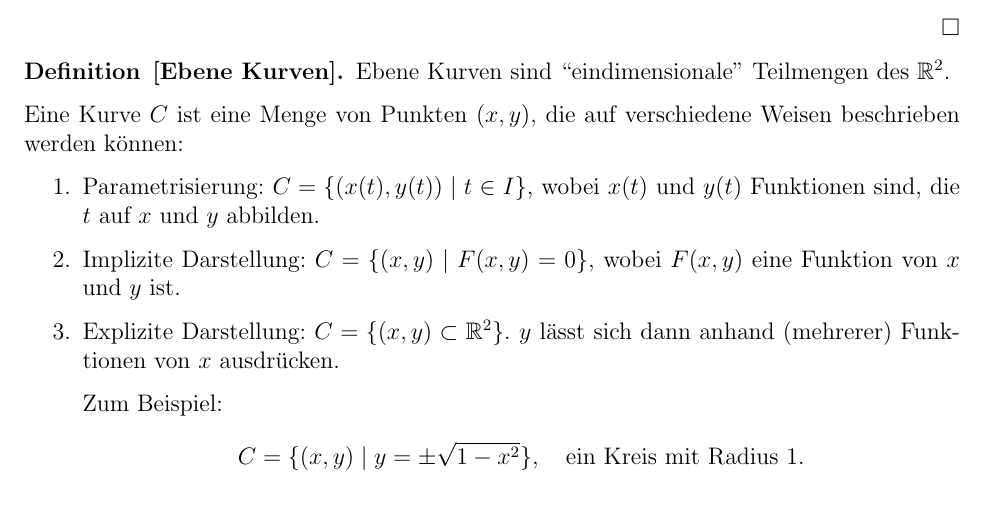
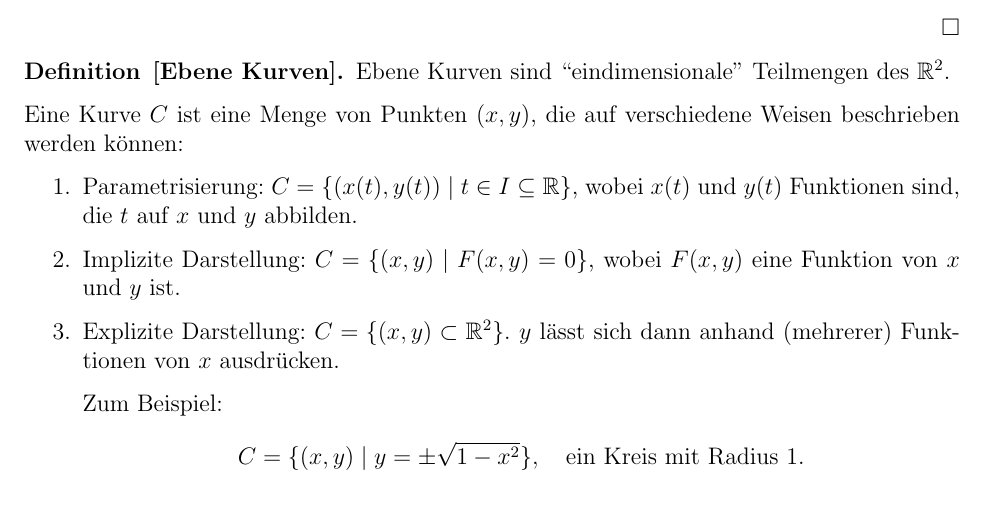
Before and after one commit to dragonracer9/analysisI-II-tex, a LaTeX document (serie8_tipps.tex): part of page 3 of 4, cut so that both start at the same text. Compiled offline with pdfLaTeX.

Commit message:
added set inclusion

```diff
--- a/serie8_tipps.tex
+++ b/serie8_tipps.tex
@@ -201,7 +201,7 @@ Aufgaben in \textcolor{red}{rot} markiert, Tipps \& Tricks in \textcolor{blue}{b
         Eine Kurve $C$ ist eine Menge von Punkten $(x,y)$, die auf verschiedene Weisen
         beschrieben werden können:
         \begin{enumerate}
-                \item Parametrisierung: $C=\{(x(t),y(t))\mid t\in I\}$, wobei $x(t)$ und $y(t)$
+                \item Parametrisierung: $C=\{(x(t),y(t))\mid t\in I\subseteq\R\}$, wobei $x(t)$ und $y(t)$
                       Funktionen sind, die $t$ auf $x$ und $y$ abbilden.
                 \item Implizite Darstellung: $C=\{(x,y)\mid F(x,y)=0\}$, wobei $F(x,y)$ eine Funktion
                       von $x$ und $y$ ist.
```
Also changed, not shown: serie8_tipps.pdf.
